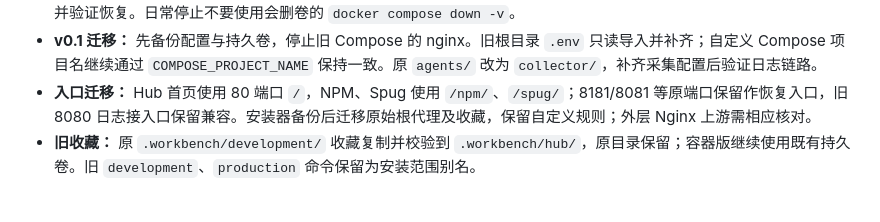
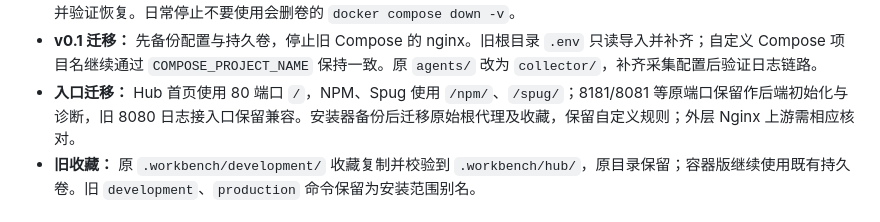
Before and after one commit to jakara/opskit, a Markdown page: README.md, the part around the change. Rendered like a GitHub page; folded sections open.

```diff
--- a/README.md
+++ b/README.md
@@ -192,7 +192,7 @@ Windows 使用 `.\uninstall.cmd -DryRun` 预览、`.\uninstall.cmd` 卸载；日
 - **卸载范围：** 可选 `all`（默认）、`hub`、`management`、`collector`。按安装目录和 Compose 标签确认资源归属，保留 Docker、Python、镜像及其他应用；共享资源或无法确认归属时拒绝清理。
 - **完整备份：** Spug SQL 脚本只备份 MariaDB；还需备份配置、工作台、NPM、Spug 文件、DBX 和日志数据等持久卷，并验证恢复。日常停止不要使用会删卷的 `docker compose down -v`。
 - **v0.1 迁移：** 先备份配置与持久卷，停止旧 Compose 的 nginx。旧根目录 `.env` 只读导入并补齐；自定义 Compose 项目名继续通过 `COMPOSE_PROJECT_NAME` 保持一致。原 `agents/` 改为 `collector/`，补齐采集配置后验证日志链路。
-- **入口迁移：** Hub 首页使用 80 端口 `/`，NPM、Spug 使用 `/npm/`、`/spug/`；8181/8081 等原端口保留作恢复入口，旧 8080 日志接入口保留兼容。安装器备份后迁移原始根代理及收藏，保留自定义规则；外层 Nginx 上游需相应核对。
+- **入口迁移：** Hub 首页使用 80 端口 `/`，NPM、Spug 使用 `/npm/`、`/spug/`；8181/8081 等原端口保留作后端初始化与诊断，旧 8080 日志接入口保留兼容。安装器备份后迁移原始根代理及收藏，保留自定义规则；外层 Nginx 上游需相应核对。
 - **旧收藏：** 原 `.workbench/development/` 收藏复制并校验到 `.workbench/hub/`，原目录保留；容器版继续使用既有持久卷。旧 `development`、`production` 命令保留为安装范围别名。
 
 </details>
```
Also changed, not shown: management/README.md (+5 -5 lines).
